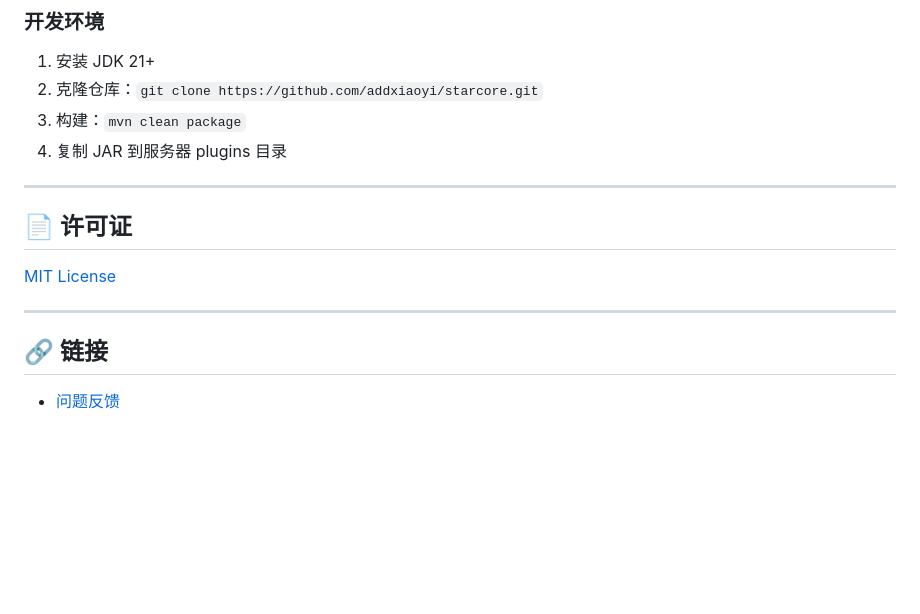
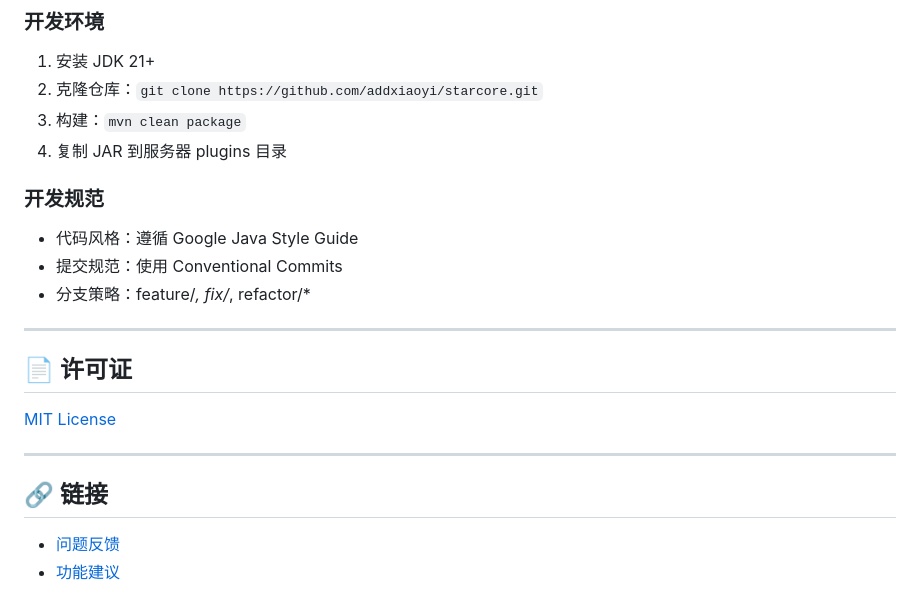
Before and after one commit to addxiaoyi/starcore, a Markdown page: README.md, the part around one of its changes. Drawn GitHub-style; blank space fills up the shorter version.

Commit message:
docs: 优化 README.md - 添加 Issues/Stars 徽章，完善贡献指南和开发规范

```diff
--- a/README.md
+++ b/README.md
@@ -153,6 +155,12 @@ src/main/java/dev/starcore/starcore/
 3. 构建：`mvn clean package`
 4. 复制 JAR 到服务器 plugins 目录
 
+### 开发规范
+
+- 代码风格：遵循 Google Java Style Guide
+- 提交规范：使用 Conventional Commits
+- 分支策略：feature/*, fix/*, refactor/*
+
 ---
 
 ## 📄 许可证
@@ -164,3 +172,4 @@ src/main/java/dev/starcore/starcore/
 ## 🔗 链接
 
 - [问题反馈](https://github.com/addxiaoyi/starcore/issues)
+- [功能建议](https://github.com/addxiaoyi/starcore/discussions)
```
Also changed, not shown: other parts of README.md (+2 -0 lines).
